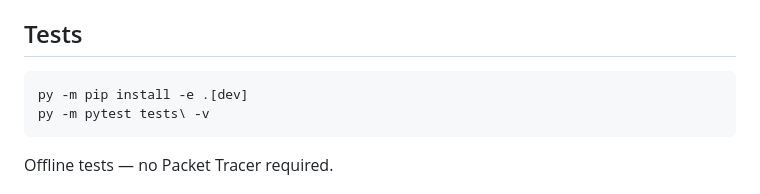
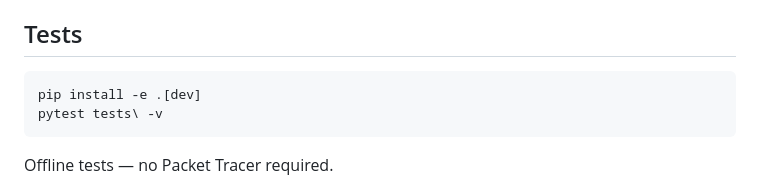
Before and after one commit to Tanghui-Li/cisco-pt-mcp, a Markdown page: README.md, the part around one of its changes. GitHub-like rendering.

````diff
--- a/README.md
+++ b/README.md
@@ -172,8 +168,8 @@ and the constants in `mcp_server/bridge.py`, then rebuild the `.pts`.
 ## Tests
 
 ```cmd
-py -m pip install -e .[dev]
-py -m pytest tests\ -v
+pip install -e .[dev]
+pytest tests\ -v
 ```
 
 Offline tests — no Packet Tracer required.
````
Also changed, not shown: other parts of README.md (+56 -60 lines).
